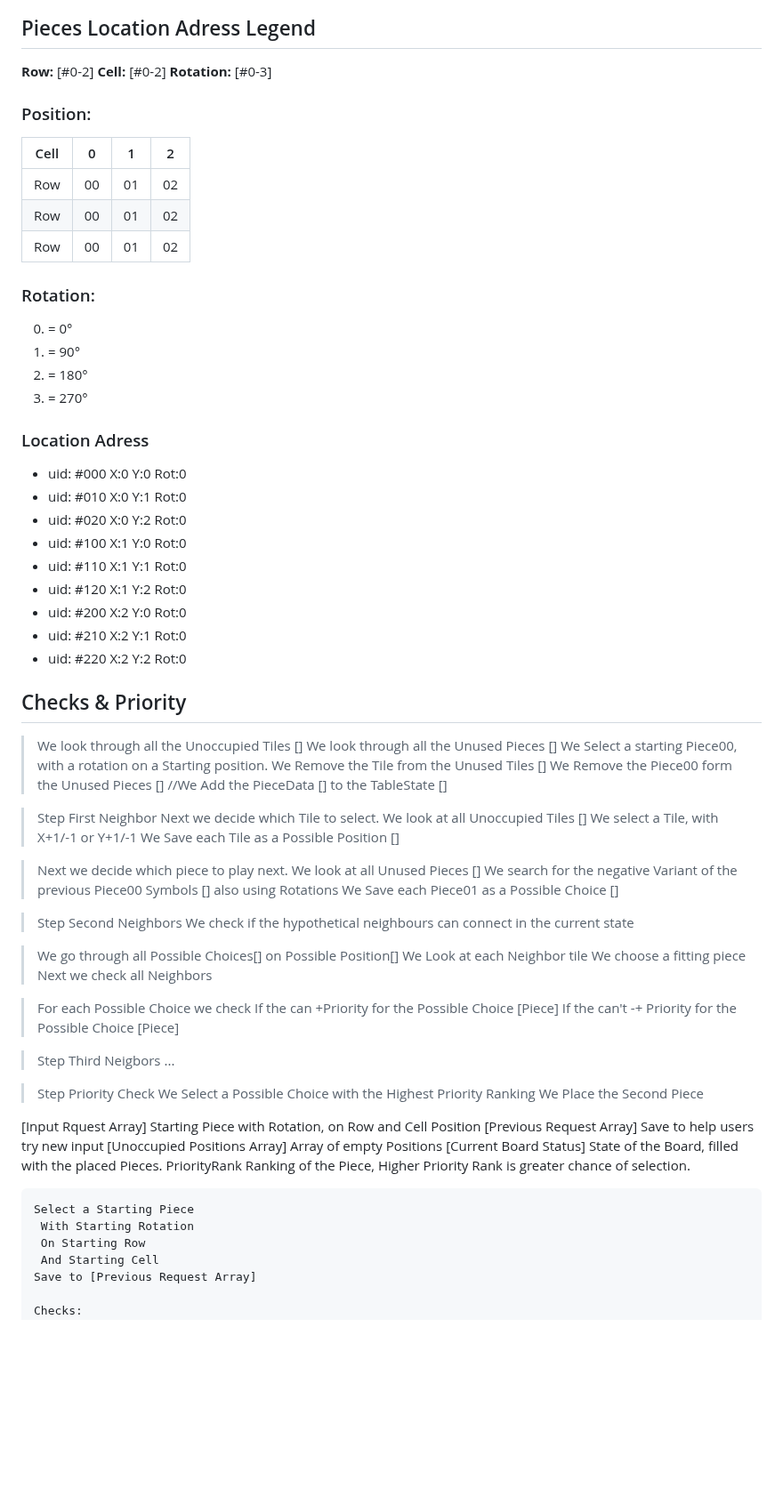
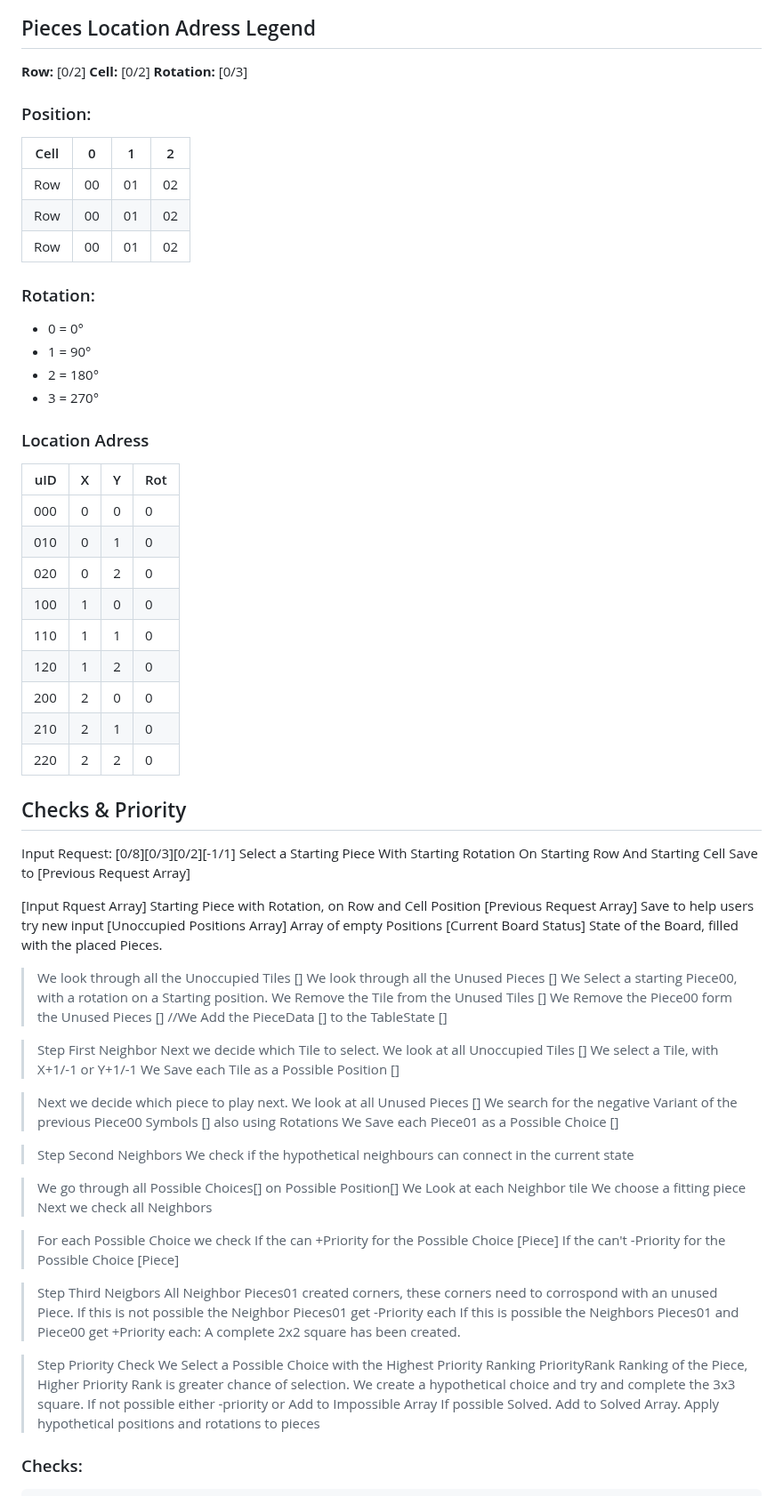
Before and after one commit to Helden-in-IT-DB/JS_EdgePuzzle, a Markdown page: README.md, the part around one of its changes. Shown at 89% size. Rendered like a GitHub page; blank space fills up the shorter version.

````diff
--- a/README.md
+++ b/README.md
@@ -127,8 +150,8 @@ uid: #8301 + piece[8].side[3].type[0].variant[1]
 
 ## Pieces Location Adress Legend
-**Row:** [#0-2]
-**Cell:** [#0-2]
-**Rotation:** [#0-3]
+**Row:** [0/2]
+**Cell:** [0/2]
+**Rotation:** [0/3]
 
 ### Position:
 | Cell | 0 | 1 | 2 |
@@ -137,26 +160,38 @@ uid: #8301 + piece[8].side[3].type[0].variant[1]
 |Row | 00 | 01 | 02 |
 |Row | 00 | 01 | 02 |
 
-
 ### Rotation:
-0. = 0°
-1. = 90°
-2. = 180°
-3. = 270°
++ 0 = 0°
++ 1 = 90°
++ 2 = 180°
++ 3 = 270°
 
 ### Location Adress
-+ uid: #000 X:0 Y:0 Rot:0
-+ uid: #010 X:0 Y:1 Rot:0
-+ uid: #020 X:0 Y:2 Rot:0
-+ uid: #100 X:1 Y:0 Rot:0
-+ uid: #110 X:1 Y:1 Rot:0
-+ uid: #120 X:1 Y:2 Rot:0
-+ uid: #200 X:2 Y:0 Rot:0
-+ uid: #210 X:2 Y:1 Rot:0
-+ uid: #220 X:2 Y:2 Rot:0
-
+uID | X | Y | Rot
+---:|:-:|:-:|:---
+000 | 0 | 0 | 0
+010 | 0 | 1 | 0
+020 | 0 | 2 | 0
+100 | 1 | 0 | 0
+110 | 1 | 1 | 0
+120 | 1 | 2 | 0
+200 | 2 | 0 | 0
+210 | 2 | 1 | 0
+220 | 2 | 2 | 0
 
 ## Checks & Priority
+Input Request: [0/8][0/3][0/2][-1/1]
+Select a Starting Piece
+ With Starting Rotation
+ On Starting Row
+ And Starting Cell
+Save to [Previous Request Array]
+
+[Input Rquest Array] Starting Piece with Rotation, on Row and Cell Position
+[Previous Request Array] Save to help users try new input
+[Unoccupied Positions Array] Array of empty Positions
+[Current Board Status] State of the Board, filled with the placed Pieces.
+
 > We look through all the Unoccupied Tiles []
 > We look through all the Unused Pieces []
 > We Select a starting Piece00, with a rotation on a Starting position.
@@ -178,7 +213,6 @@ uid: #8301 + piece[8].side[3].type[0].variant[1]
 
 > Step Second Neighbors
 > We check if the hypothetical neighbours can connect in the current state
->
 
 > We go through all Possible Choices[] on Possible Position[]
 > We Look at each Neighbor tile
@@ -187,30 +221,23 @@ uid: #8301 + piece[8].side[3].type[0].variant[1]
 
 > For each Possible Choice we check
 > If the can +Priority for the Possible Choice [Piece]
-> If the can't -+ Priority for the Possible Choice [Piece]
+> If the can't -Priority for the Possible Choice [Piece]
 
 > Step Third Neigbors
-> ...
+> All Neighbor Pieces01 created corners, these corners need to corrospond with an unused Piece.
+> If this is not possible the Neighbor Pieces01 get -Priority each
+> If this is possible the Neighbors Pieces01 and Piece00 get +Priority each: A complete 2x2 square has been created.
 
 > Step Priority Check
 > We Select a Possible Choice with the Highest Priority Ranking
-> We Place the Second Piece
+> PriorityRank Ranking of the Piece, Higher Priority Rank is greater chance of selection.
+> We create a hypothetical choice and try and complete the 3x3 square.
+> If not possible either -priority or Add to Impossible Array
+> If possible Solved. Add to Solved Array.
+> Apply hypothetical positions and rotations to pieces
 
-[Input Rquest Array] Starting Piece with Rotation, on Row and Cell Position
-[Previous Request Array] Save to help users try new input
-[Unoccupied Positions Array] Array of empty Positions
-[Current Board Status] State of the Board, filled with the placed Pieces.
-PriorityRank Ranking of the Piece, Higher Priority Rank is greater chance of selection.
-
-
-```Input Request: [0-8][0-3][0-2][0-2]
-Select a Starting Piece
- With Starting Rotation
- On Starting Row
- And Starting Cell
-Save to [Previous Request Array]
-
-Checks:
+### Checks:
+```
 Check the Neighborhood for Unoccupied Tiles. Save these Tiles to the Unoccupied Positions Array.
 // TABLE CHECK ()
 For (Row < 2)
````
Also changed, not shown: other parts of README.md (+81 -57 lines).
